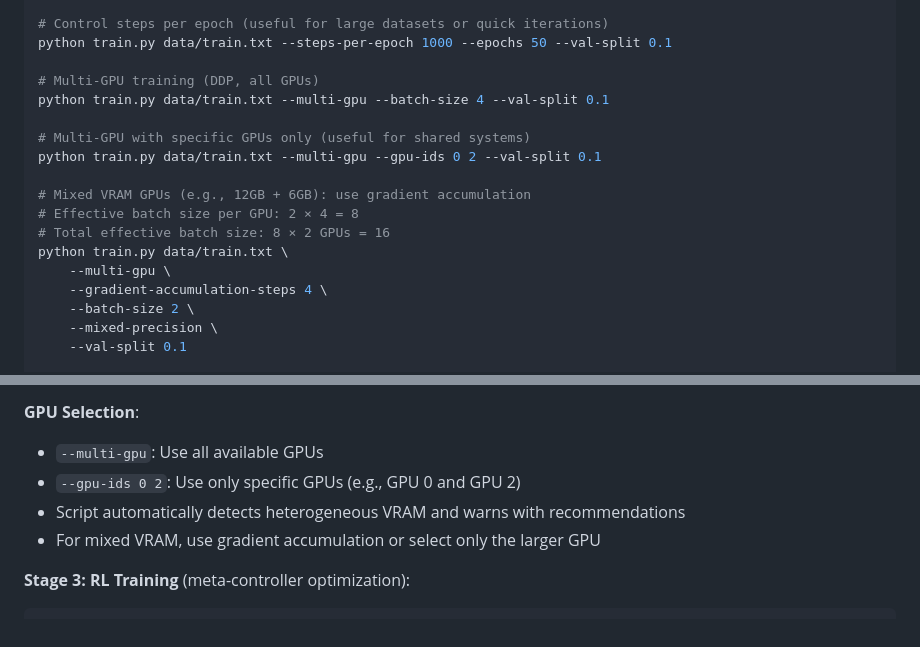
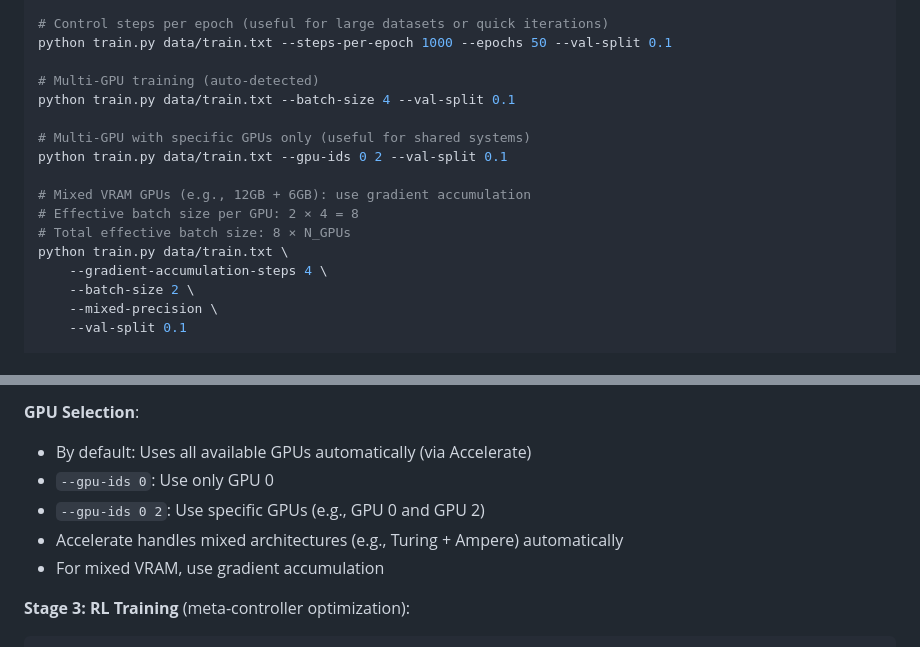
Before and after one commit to webpolis/mantis, a Markdown page: CLAUDE.md, 2 parts joined by grey strips. Drawn GitHub-style.

````diff
--- a/CLAUDE.md
+++ b/CLAUDE.md
@@ -83,17 +83,16 @@ python train.py data/train.txt \
 # Control steps per epoch (useful for large datasets or quick iterations)
 python train.py data/train.txt --steps-per-epoch 1000 --epochs 50 --val-split 0.1
 
-# Multi-GPU training (DDP, all GPUs)
-python train.py data/train.txt --multi-gpu --batch-size 4 --val-split 0.1
+# Multi-GPU training (auto-detected)
+python train.py data/train.txt --batch-size 4 --val-split 0.1
 
 # Multi-GPU with specific GPUs only (useful for shared systems)
-python train.py data/train.txt --multi-gpu --gpu-ids 0 2 --val-split 0.1
+python train.py data/train.txt --gpu-ids 0 2 --val-split 0.1
 
 # Mixed VRAM GPUs (e.g., 12GB + 6GB): use gradient accumulation
 # Effective batch size per GPU: 2 × 4 = 8
-# Total effective batch size: 8 × 2 GPUs = 16
+# Total effective batch size: 8 × N_GPUs
 python train.py data/train.txt \
-    --multi-gpu \
     --gradient-accumulation-steps 4 \
     --batch-size 2 \
     --mixed-precision \
@@ -143,10 +142,11 @@ python train.py data/train.txt \
 - Example: `--batch-size 2 --gradient-accumulation-steps 4` → effective batch size of 8 per GPU
 
 **GPU Selection**:
-- `--multi-gpu`: Use all available GPUs
-- `--gpu-ids 0 2`: Use only specific GPUs (e.g., GPU 0 and GPU 2)
-- Script automatically detects heterogeneous VRAM and warns with recommendations
-- For mixed VRAM, use gradient accumulation or select only the larger GPU
+- By default: Uses all available GPUs automatically (via Accelerate)
+- `--gpu-ids 0`: Use only GPU 0
+- `--gpu-ids 0 2`: Use specific GPUs (e.g., GPU 0 and GPU 2)
+- Accelerate handles mixed architectures (e.g., Turing + Ampere) automatically
+- For mixed VRAM, use gradient accumulation
 
 **Stage 3: RL Training** (meta-controller optimization):
 ```bash
````
Also changed, not shown: hmst_architecture.png (added), 7 other files.
